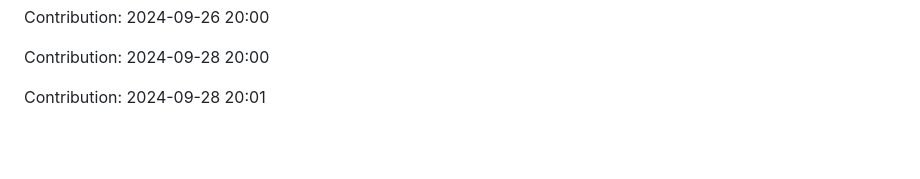
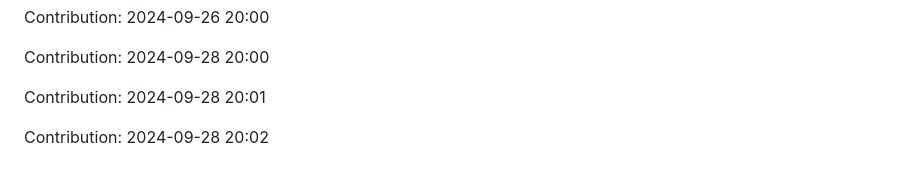
Before and after one commit to nitin-1926/MediCV, a Markdown page: README.md, the part around the change. Rendered like a GitHub page; blank space fills up the shorter version.

Commit message:
Contribution: 2024-09-28 20:02

```diff
--- a/README.md
+++ b/README.md
@@ -234,3 +234,5 @@ Contribution: 2024-09-26 20:00
 Contribution: 2024-09-28 20:00
 
 Contribution: 2024-09-28 20:01
+
+Contribution: 2024-09-28 20:02
```
